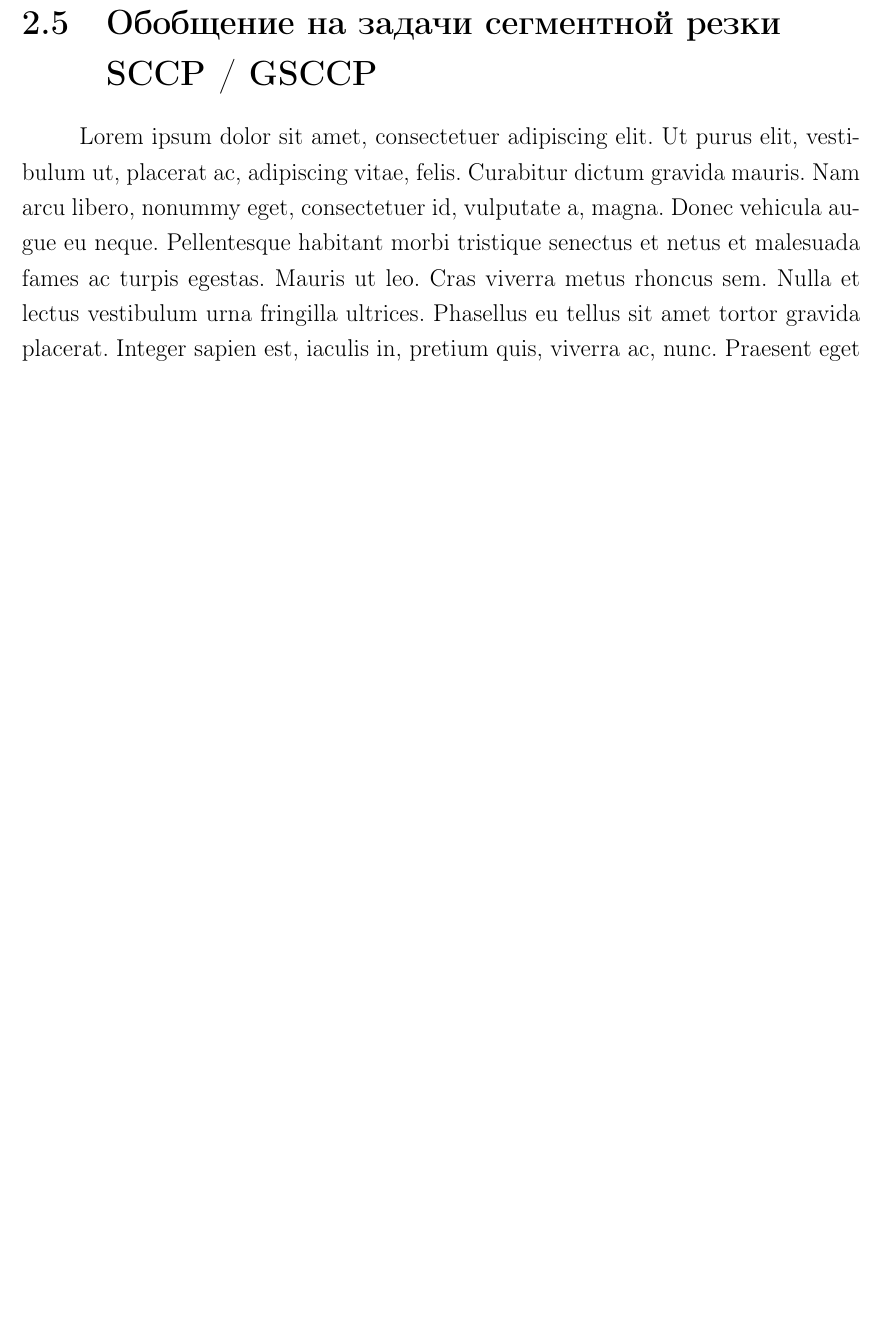
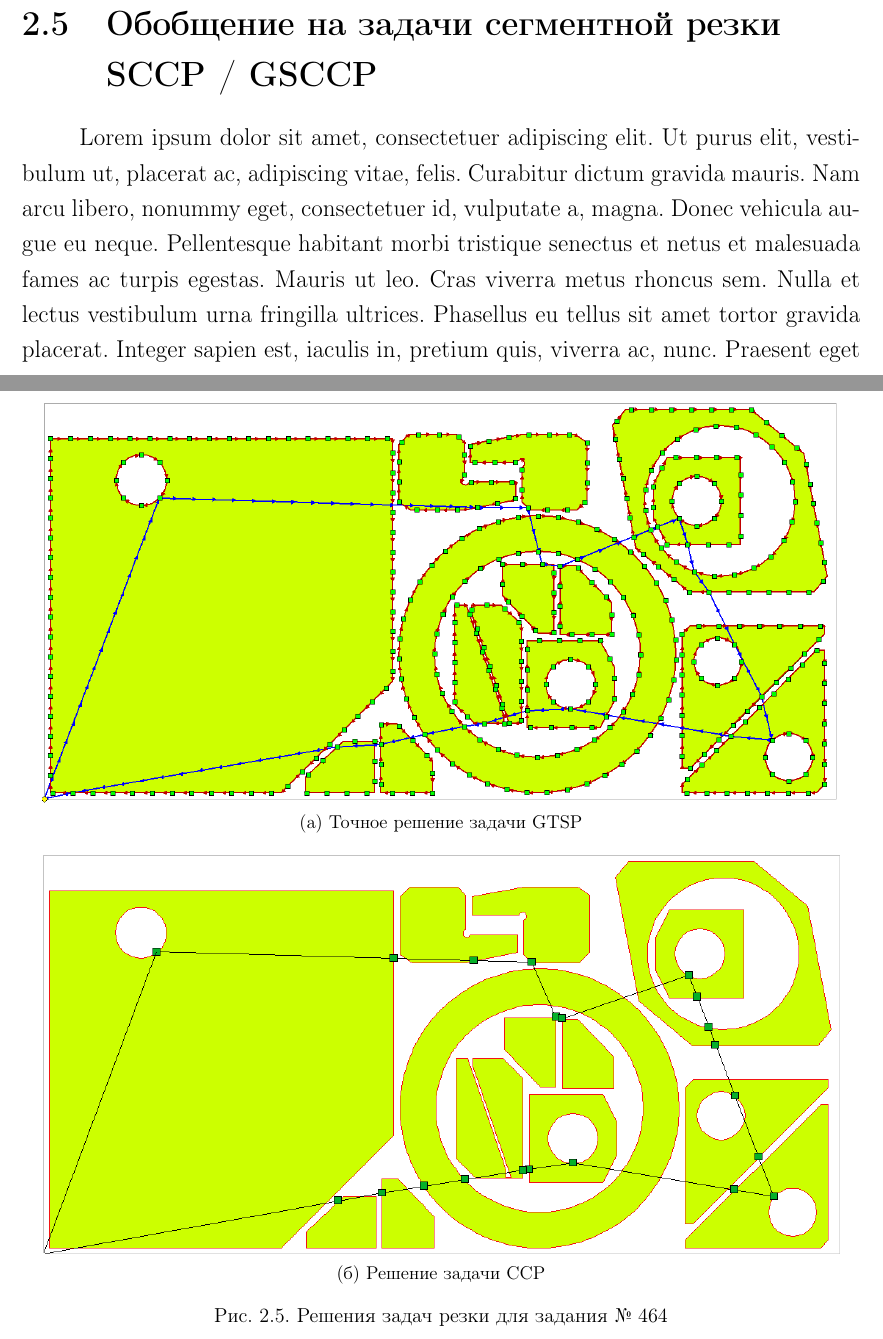
Before and after one commit to ukoloff/these, a LaTeX thesis (these.tex, which reads these/02.experiment.tex): part of page 28 of 41 before the commit and two parts of pages 27 and 28 of 42 after it, the two joined at a grey line, cut so that both start at the same text, the shorter picture padded with empty space. Compiled offline with pdfLaTeX.

Commit message:
Add CCP / GTSP figures

```diff
--- a/these/02.experiment.tex
+++ b/these/02.experiment.tex
@@ -24,0 +26,21 @@
+  \subfloat[Точное решение задачи GTSP]{
+    \includegraphics[width=0.95\textwidth]{229-gtsp.png}
+  }
+  \\
+  \subfloat[Решение задачи CCP]{
+    \includegraphics[width=0.95\textwidth]{229-ccp.png}
+  }
+  \caption{Решения задач резки для задания № 229}
+\end{figure}
+
+
+\begin{figure}
+  \centering
+  \subfloat[Точное решение задачи GTSP]{
+    \includegraphics[width=0.95\textwidth]{464-gtsp.png}
+  }
+  \\
+  \subfloat[Решение задачи CCP]{
+    \includegraphics[width=0.95\textwidth]{464-ccp.png}
+  }
+  \caption{Решения задач резки для задания № 464}
@@ -24,0 +51,5 @@
+  \subfloat[Точное решение задачи GTSP]{
+    \includegraphics[width=0.95\textwidth]{3211-gtsp.png}
+  }
+  \\
+  \subfloat[Решение задачи CCP]{
```
Also changed, not shown: media/229-ccp.png (added), media/229-gtsp.png (added), media/3211-ccp.png (added), media/3211-gtsp.png (added), media/464-ccp.png, these/02.experiment.tex (11 more changed lines).
